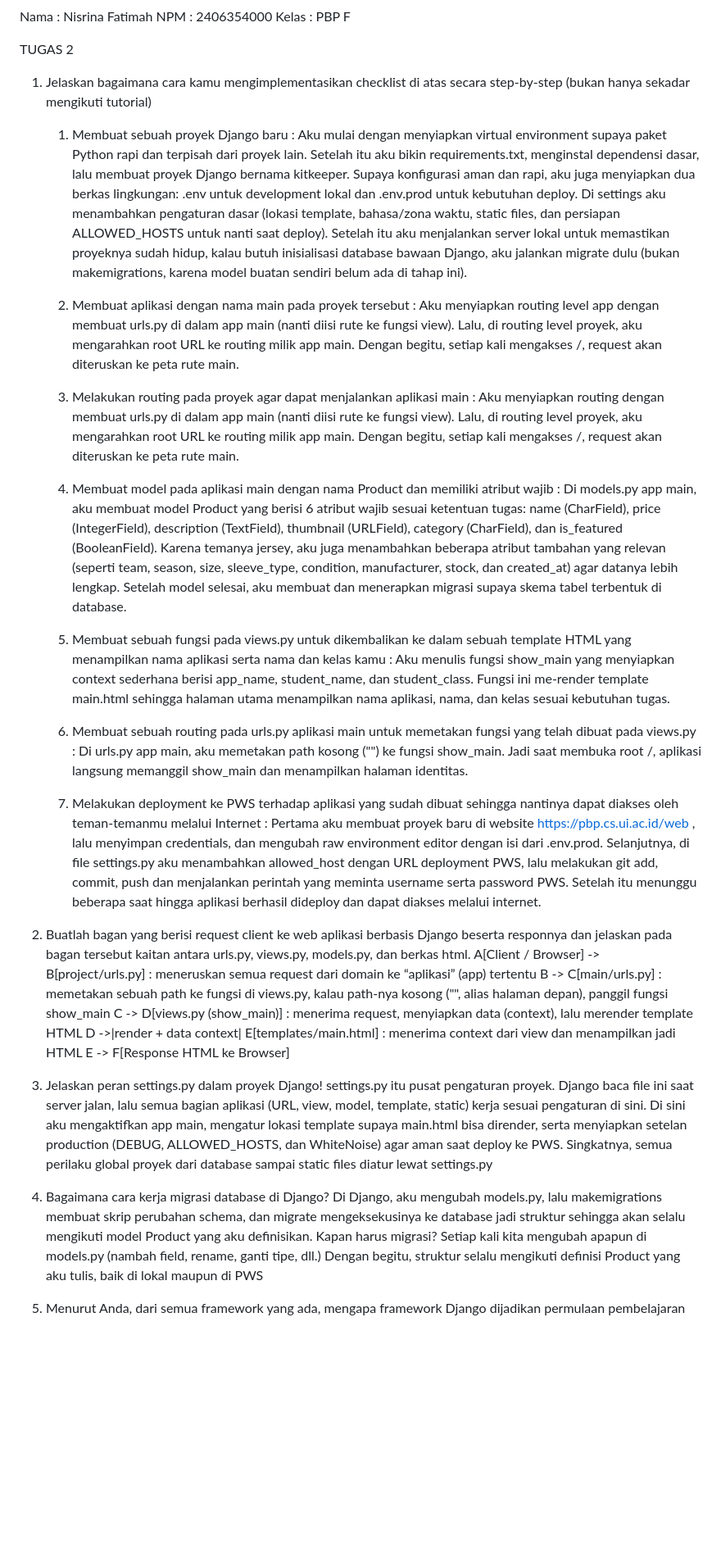
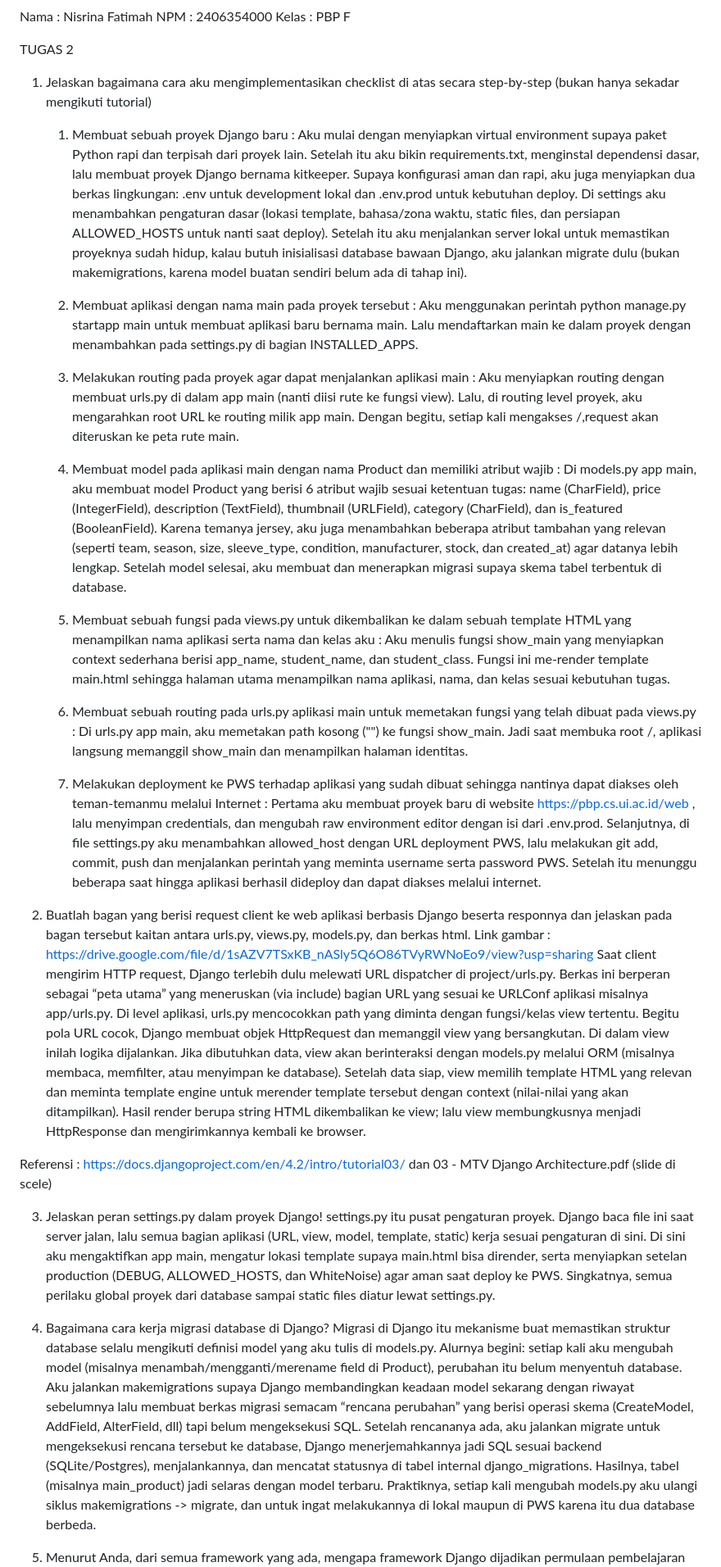
Before and after one commit to Nisrinalts/kit-keeper, a Markdown page: README.md, the part around one of its changes. Shown at 82% size. GitHub-like rendering; blank space fills up the shorter version.

Commit message:
commit tugas 2

```diff
--- a/README.md
+++ b/README.md
@@ -3,18 +3,17 @@ NPM : 2406354000
 Kelas : PBP F
 
 TUGAS 2
-1. Jelaskan bagaimana cara kamu mengimplementasikan checklist di atas secara step-by-step (bukan hanya sekadar mengikuti tutorial)
+1. Jelaskan bagaimana cara aku mengimplementasikan checklist di atas secara step-by-step (bukan hanya sekadar mengikuti tutorial)
     1. Membuat sebuah proyek Django baru : Aku mulai dengan menyiapkan virtual environment supaya paket Python rapi dan terpisah dari proyek lain. Setelah itu aku bikin requirements.txt, menginstal dependensi dasar, lalu membuat proyek Django bernama kitkeeper. Supaya konfigurasi aman dan rapi, aku juga menyiapkan dua berkas lingkungan: .env untuk development lokal dan .env.prod untuk kebutuhan deploy. Di settings aku menambahkan pengaturan dasar (lokasi template, bahasa/zona waktu, static files, dan persiapan ALLOWED_HOSTS untuk nanti saat deploy). Setelah itu aku menjalankan server lokal untuk memastikan proyeknya sudah hidup, kalau butuh inisialisasi database bawaan Django, aku jalankan migrate dulu (bukan makemigrations, karena model buatan sendiri belum ada di tahap ini).
 
-    2. Membuat aplikasi dengan nama main pada proyek tersebut : Aku menyiapkan routing level app dengan membuat urls.py di dalam app main (nanti diisi rute ke fungsi view). Lalu, di routing level proyek, aku mengarahkan root URL ke routing milik app main. Dengan begitu, setiap kali mengakses /, request akan diteruskan ke peta rute main.
+    2. Membuat aplikasi dengan nama main pada proyek tersebut : Aku menggunakan perintah python manage.py startapp main untuk membuat aplikasi baru bernama main. Lalu mendaftarkan main ke dalam proyek dengan menambahkan pada settings.py di bagian INSTALLED_APPS.
 
-    3. Melakukan routing pada proyek agar dapat menjalankan aplikasi main : Aku menyiapkan routing dengan membuat urls.py di dalam app main (nanti diisi rute ke fungsi view). Lalu, di routing level proyek, aku mengarahkan root URL ke routing milik app main. Dengan begitu, setiap kali mengakses /, request akan diteruskan ke peta rute main.
+    3. Melakukan routing pada proyek agar dapat menjalankan aplikasi main : Aku menyiapkan routing dengan membuat urls.py di dalam app main (nanti diisi rute ke fungsi view). Lalu, di routing level proyek, aku mengarahkan root URL ke routing milik app main. Dengan begitu, setiap kali mengakses /,request akan diteruskan ke peta rute main.
 
-    4. Membuat model pada aplikasi main dengan nama Product dan memiliki atribut wajib : Di models.py app main, aku membuat model Product yang berisi 6 atribut wajib sesuai ketentuan tugas:
-    name (CharField), price (IntegerField), description (TextField), thumbnail (URLField), category (CharField), dan is_featured (BooleanField).
-    Karena temanya jersey, aku juga menambahkan beberapa atribut tambahan yang relevan (seperti team, season, size, sleeve_type, condition, manufacturer, stock, dan created_at) agar datanya lebih lengkap. Setelah model selesai, aku membuat dan menerapkan migrasi supaya skema tabel terbentuk di database.
+    4. Membuat model pada aplikasi main dengan nama Product dan memiliki atribut wajib : Di models.py app main, aku membuat model Product yang berisi 6 atribut wajib sesuai ketentuan tugas: name (CharField), price (IntegerField), description (TextField), thumbnail (URLField), category (CharField), dan is_featured (BooleanField). Karena temanya jersey, aku juga menambahkan beberapa atribut tambahan yang relevan (seperti team, season, size, sleeve_type, condition, manufacturer, stock, dan created_at)
+    agar datanya lebih lengkap. Setelah model selesai, aku membuat dan menerapkan migrasi supaya skema tabel terbentuk di database.
 
-    5. Membuat sebuah fungsi pada views.py untuk dikembalikan ke dalam sebuah template HTML yang menampilkan nama aplikasi serta nama dan kelas kamu : Aku menulis fungsi show_main yang menyiapkan context sederhana berisi app_name, student_name, dan student_class. Fungsi ini me-render template main.html sehingga halaman utama menampilkan nama aplikasi, nama, dan kelas sesuai kebutuhan tugas.
+    5. Membuat sebuah fungsi pada views.py untuk dikembalikan ke dalam sebuah template HTML yang menampilkan nama aplikasi serta nama dan kelas aku : Aku menulis fungsi show_main yang menyiapkan context sederhana berisi app_name, student_name, dan student_class. Fungsi ini me-render template main.html sehingga halaman utama menampilkan nama aplikasi, nama, dan kelas sesuai kebutuhan tugas.
 
     6. Membuat sebuah routing pada urls.py aplikasi main untuk memetakan fungsi yang telah dibuat pada views.py : Di urls.py app main, aku memetakan path kosong ("") ke fungsi show_main. Jadi saat membuka root /, aplikasi langsung memanggil show_main dan menampilkan halaman identitas.
 
@@ -22,19 +21,15 @@ TUGAS 2
 
 
 2. Buatlah bagan yang berisi request client ke web aplikasi berbasis Django beserta responnya dan jelaskan pada bagan tersebut kaitan antara urls.py, views.py, models.py, dan berkas html.
-A[Client / Browser] -> B[project/urls.py] : meneruskan semua request dari domain ke “aplikasi” (app) tertentu
-B -> C[main/urls.py] : memetakan sebuah path ke fungsi di views.py, kalau path-nya kosong ("", alias halaman depan), panggil fungsi show_main
-C -> D[views.py (show_main)] : menerima request, menyiapkan data (context), lalu merender template HTML
-D ->|render + data context| E[templates/main.html] : menerima context dari view dan menampilkan jadi HTML
-E -> F[Response HTML ke Browser]
+Link gambar : https://drive.google.com/file/d/1sAZV7TSxKB_nASly5Q6O86TVyRWNoEo9/view?usp=sharing
+Saat client mengirim HTTP request, Django terlebih dulu melewati URL dispatcher di project/urls.py. Berkas ini berperan sebagai “peta utama” yang meneruskan (via include) bagian URL yang sesuai ke URLConf aplikasi misalnya app/urls.py. Di level aplikasi, urls.py mencocokkan path yang diminta dengan fungsi/kelas view tertentu. Begitu pola URL cocok, Django membuat objek HttpRequest dan memanggil view yang bersangkutan. Di dalam view inilah logika dijalankan. Jika dibutuhkan data, view akan berinteraksi dengan models.py melalui ORM (misalnya membaca, memfilter, atau menyimpan ke database). Setelah data siap, view memilih template HTML yang relevan dan meminta template engine untuk merender template tersebut dengan context (nilai-nilai yang akan ditampilkan). Hasil render berupa string HTML dikembalikan ke view; lalu view membungkusnya menjadi HttpResponse dan mengirimkannya kembali ke browser.
 
+Referensi : https://docs.djangoproject.com/en/4.2/intro/tutorial03/ dan 03 - MTV Django Architecture.pdf (slide di scele)
 
 3. Jelaskan peran settings.py dalam proyek Django!
-settings.py itu pusat pengaturan proyek. Django baca file ini saat server jalan, lalu semua bagian aplikasi (URL, view, model, template, static) kerja sesuai pengaturan di sini. Di sini aku mengaktifkan app main, mengatur lokasi template supaya main.html bisa dirender, serta menyiapkan setelan production (DEBUG, ALLOWED_HOSTS, dan WhiteNoise) agar aman saat deploy ke PWS. Singkatnya, semua perilaku global proyek dari database sampai static files diatur lewat settings.py
-
+settings.py itu pusat pengaturan proyek. Django baca file ini saat server jalan, lalu semua bagian aplikasi (URL, view, model, template, static) kerja sesuai pengaturan di sini. Di sini aku mengaktifkan app main, mengatur lokasi template supaya main.html bisa dirender, serta menyiapkan setelan production (DEBUG, ALLOWED_HOSTS, dan WhiteNoise) agar aman saat deploy ke PWS. Singkatnya, semua perilaku global proyek dari database sampai static files diatur lewat settings.py.
 
 4. Bagaimana cara kerja migrasi database di Django?
-Di Django, aku mengubah models.py, lalu makemigrations membuat skrip perubahan schema, dan migrate mengeksekusinya ke database jadi struktur sehingga akan selalu mengikuti model Product yang aku definisikan. Kapan harus migrasi? Setiap kali kita mengubah apapun di models.py (nambah field, rename, ganti tipe, dll.) Dengan begitu, struktur selalu mengikuti definisi Product yang aku tulis, baik di lokal maupun di PWS
-
+Migrasi di Django itu mekanisme buat memastikan struktur database selalu mengikuti definisi model yang aku tulis di models.py. Alurnya begini: setiap kali aku mengubah model (misalnya menambah/mengganti/merename field di Product), perubahan itu belum menyentuh database. Aku jalankan makemigrations supaya Django membandingkan keadaan model sekarang dengan riwayat sebelumnya lalu membuat berkas migrasi semacam “rencana perubahan” yang berisi operasi skema (CreateModel, AddField, AlterField, dll) tapi belum mengeksekusi SQL. Setelah rencananya ada, aku jalankan migrate untuk mengeksekusi rencana tersebut ke database, Django menerjemahkannya jadi SQL sesuai backend (SQLite/Postgres), menjalankannya, dan mencatat statusnya di tabel internal django_migrations. Hasilnya, tabel (misalnya main_product) jadi selaras dengan model terbaru. Praktiknya, setiap kali mengubah models.py aku ulangi siklus makemigrations -> migrate, dan untuk ingat melakukannya di lokal maupun di PWS karena itu dua database berbeda.
 
 5. Menurut Anda, dari semua framework yang ada, mengapa framework Django dijadikan permulaan pembelajaran pengembangan perangkat lunak?
```
Also changed, not shown: other parts of README.md (+2 -3 lines).
